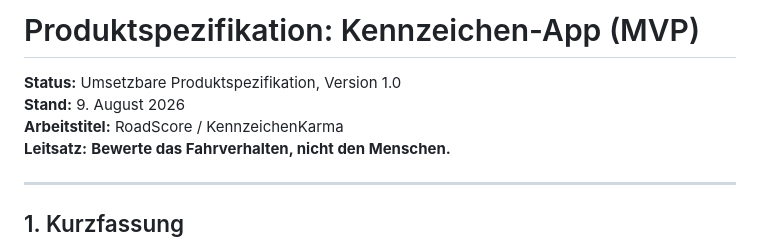
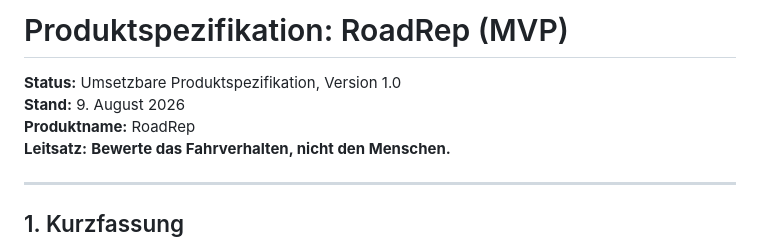
Before and after one commit to Shanglaw/RoadRep, a Markdown page: PRODUKTSPEZIFIKATION.md, the part around the change. GitHub-like rendering.

Commit message:
Set product name to RoadRep

```diff
--- a/PRODUKTSPEZIFIKATION.md
+++ b/PRODUKTSPEZIFIKATION.md
@@ -1,8 +1,8 @@
-# Produktspezifikation: Kennzeichen-App (MVP)
+# Produktspezifikation: RoadRep (MVP)
 
 **Status:** Umsetzbare Produktspezifikation, Version 1.0
 **Stand:** 9. August 2026
-**Arbeitstitel:** RoadScore / KennzeichenKarma
+**Produktname:** RoadRep
 **Leitsatz:** **Bewerte das Fahrverhalten, nicht den Menschen.**
 
 ---
```
